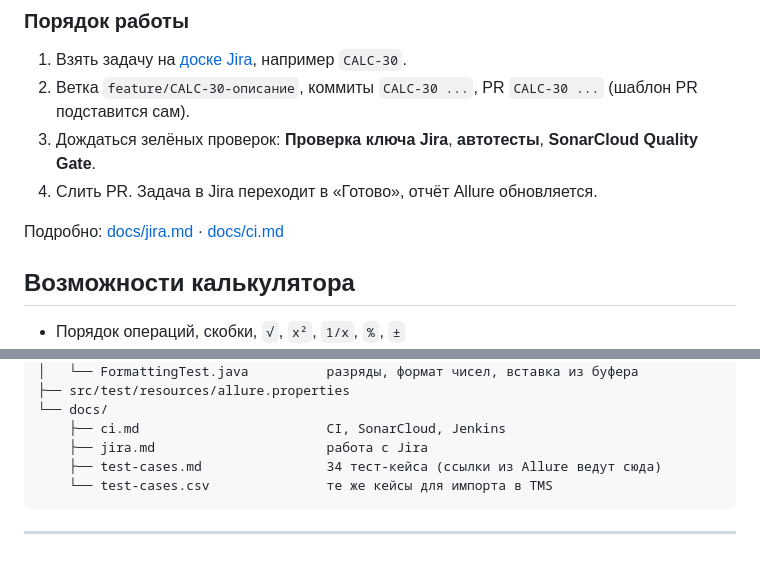
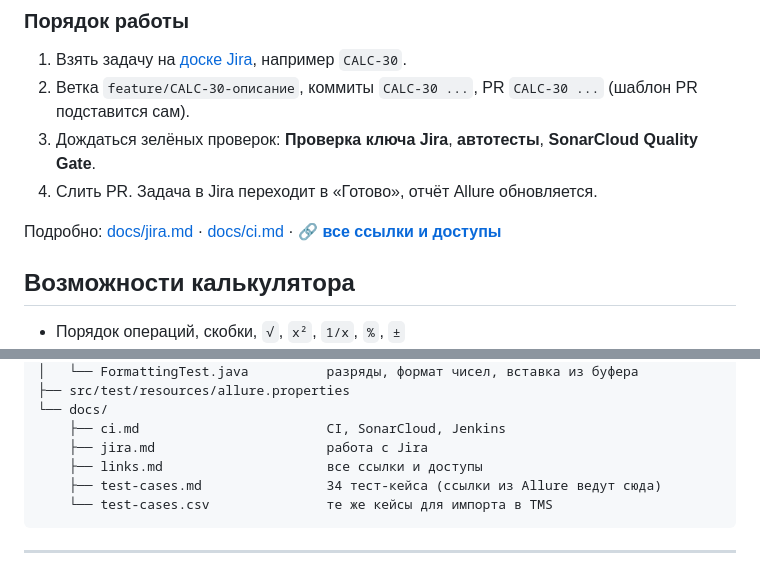
Before and after one commit to ravshanbekrakhmetullayev-ui/java-calculator, a Markdown page: README.md, 2 parts joined by grey strips. Rendered like a GitHub page.

Commit message:
CALC-16 README: ссылка на все ссылки и доступы

````diff
--- a/README.md
+++ b/README.md
@@ -51,7 +51,7 @@ flowchart LR
 3. Дождаться зелёных проверок: **Проверка ключа Jira**, **автотесты**, **SonarCloud Quality Gate**.
 4. Слить PR. Задача в Jira переходит в «Готово», отчёт Allure обновляется.
 
-Подробно: [docs/jira.md](docs/jira.md) · [docs/ci.md](docs/ci.md)
+Подробно: [docs/jira.md](docs/jira.md) · [docs/ci.md](docs/ci.md) · **[🔗 все ссылки и доступы](docs/links.md)**
 
 ## Возможности калькулятора
 
@@ -84,6 +84,7 @@ java-calculator/
 └── docs/
     ├── ci.md                        CI, SonarCloud, Jenkins
     ├── jira.md                      работа с Jira
+    ├── links.md                     все ссылки и доступы
     ├── test-cases.md                34 тест-кейса (ссылки из Allure ведут сюда)
     └── test-cases.csv               те же кейсы для импорта в TMS
 ```
````
